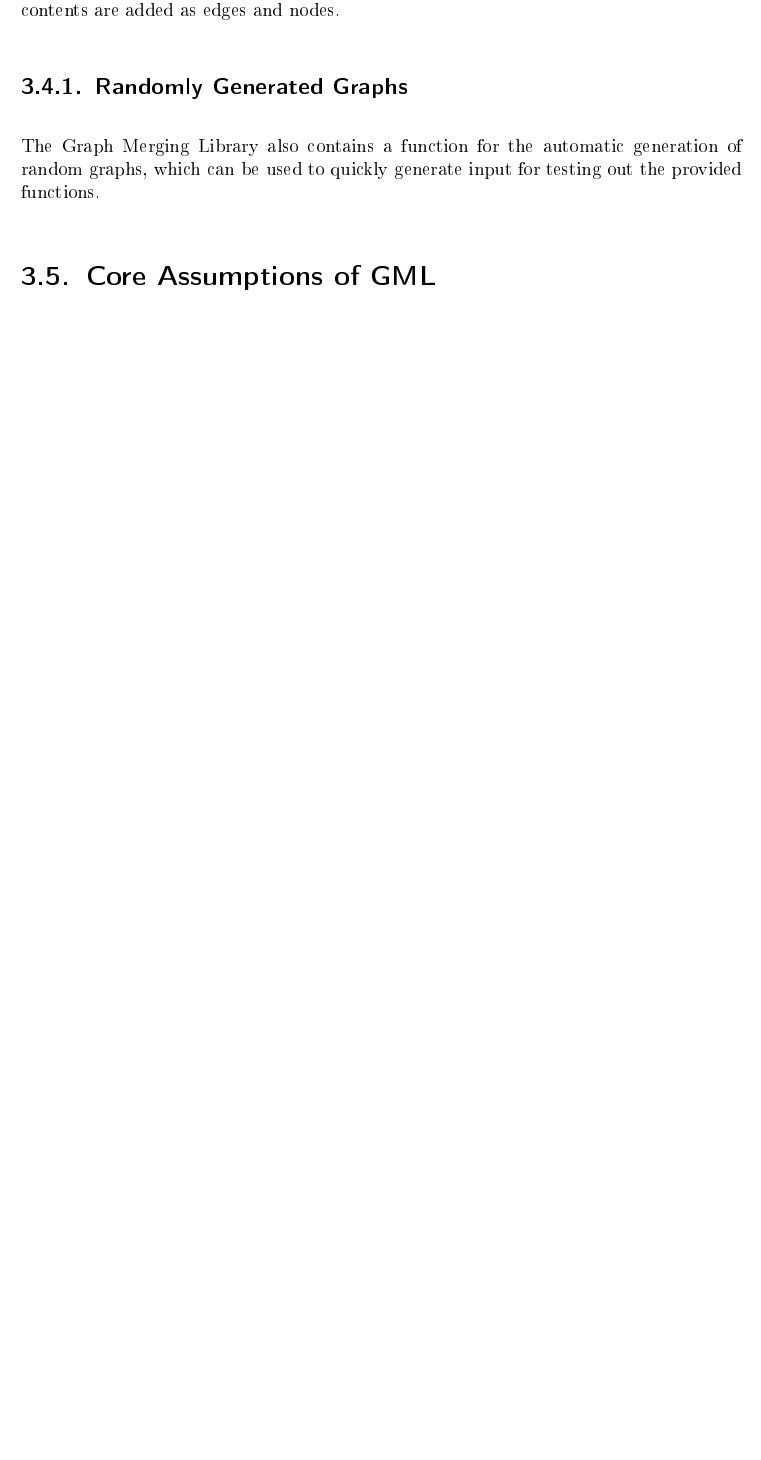
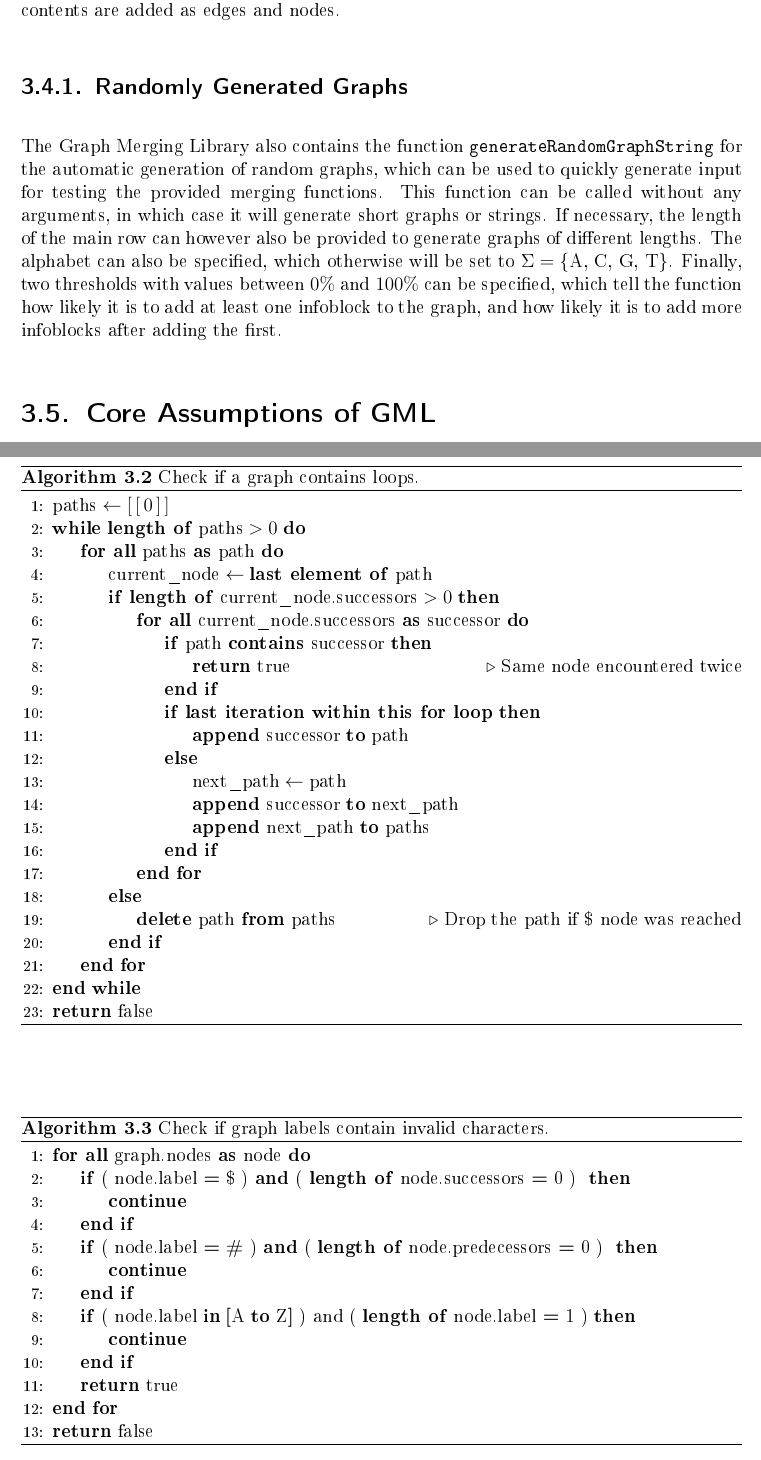
Before and after one commit to Moyaccercchi/graph-merging-thesis, a LaTeX thesis (evo.tex): part of page 40 of 67 before the commit and two parts of pages 40 and 44 of 67 after it, the two joined at a grey line, cut so that both start at the same text, the shorter picture padded with empty space. The pictures show the PDF file evo.pdf that the author committed with the source.

Commit message:
add algorithms for sanitization functions

```diff
--- a/evo.tex
+++ b/evo.tex
@@ -1714,9 +1714,15 @@ Then the info blocks are iterated over, and their contents are added as edges an
 
 \subsection{Randomly Generated Graphs}
 
-The Graph Merging Library also contains a function for the automatic generation
-of random graphs, which can be used to quickly generate input for testing out the
-provided functions.
+The Graph Merging Library also contains the function \texttt{generateRandomGraphString} for
+the automatic generation of random graphs, which can be used to quickly generate input for testing the
+provided merging functions.
+This function can be called without any arguments, in which case it will generate short graphs
+or strings. If necessary, the length of the main row can however also be provided to generate
+graphs of different lengths. The alphabet can also be specified, which otherwise will be
+set to $ \Sigma = \{ \textrm{A, C, G, T} \} $. Finally, two thresholds with values between $ 0\% $ and $ 100\% $ can
+be specified, which tell the function how likely it is to add at least one infoblock to the graph,
+and how likely it is to add more infoblocks after adding the first.
 
 % TODO :: add more text
 
@@ -1815,0 +1823,8 @@ The first one of these functions is \texttt{eliminateMultipleEdgesInAutomaton}.
+\begin{algorithm}
+\caption[Unify multiple edges in a graph]{Unify multiple edges in a graph.}
+\label{alg:eliminateMultipleEdgesInAutomaton}
+\begin{algorithmic}[1]
+\ForAll {graph.nodes \textbf{as} node}
+	\If {$ \textrm{\textbf{length of} node.predecessors} > 1 $}
+	\Comment{Unify array of preceding nodes}
+		\State $ \textrm{new\_array} \gets [ \, ] $
@@ -1815,0 +1834,8 @@ The first one of these functions is \texttt{eliminateMultipleEdgesInAutomaton}.
+			\EndIf
+		\EndFor
+		\State $ \textrm{node.predecessors} \gets \textrm{new\_array} $
+	\EndIf
+
+	\If {$ \textrm{\textbf{length of} node.successors} > 1 $}
+	\Comment{Unify array of succeeding nodes}
+		\State $ \textrm{new\_array} \gets [ \, ] $
@@ -1816,5 +1845,21 @@ The first one of these functions is \texttt{eliminateMultipleEdgesInAutomaton}.
+			\EndIf
+		\EndFor
+		\State $ \textrm{node.successors} \gets \textrm{new\_array} $
+	\EndIf
+\EndFor
+\end{algorithmic}
+\end{algorithm}
 It ensures that each edge is unique, meaning that there is no pair of
 edges $ (u_1, v_1) {\: \in \:} E $ and $ (u_2, v_2) {\: \in \:} E $ for which both $ u_1 = u_2 $ and $ v_1 = v_2 $ are true.
 It does not actually throw an error if such edges are encountered, but simply deletes one edge of the pair, until none
 of these pairs of edges are left. \\
 The next function is \texttt{checkAutomatonForLoops}.
+Its general approach is shown in algorithm~\ref{alg:checkAutomatonForLoops}.
+\begin{algorithm}
+\caption[Check if graph contains loops]{Check if a graph contains loops.}
+\label{alg:checkAutomatonForLoops}
+\begin{algorithmic}[1]
+\State $ \textrm{paths} \gets [ \, [ \, 0 \, ] \, ] $
+\While {$ \textrm{\textbf{length of} paths} > 0 $}
+	\ForAll {paths \textbf{as} path}
+		\State $ \textrm{current\_node} \gets \textrm{\textbf{last element of} path} $
@@ -1821,3 +1869,24 @@ The next function is \texttt{checkAutomatonForLoops}.
+					\State \Return true
+					\Comment{Same node encountered twice}
+				\EndIf
+
+				\If {\textbf{last iteration within this for loop}}
+					\State \textbf{append} successor \textbf{to} path
+				\Else
+					\State $ \textrm{next\_path} \gets \textrm{path} $
+					\State \textbf{append} successor \textbf{to} next\_path
+					\State \textbf{append} next\_path \textbf{to} paths
+				\EndIf
+			\EndFor
+		\Else
+			\State \textbf{delete} path \textbf{from} paths
+			\Comment{Drop the path if \$ node was reached}
+		\EndIf
+	\EndFor
+\EndWhile
+\State \Return false
+\end{algorithmic}
+\end{algorithm}
 This function traverses all paths through the graph, starting from the start node,
 and checks for each new node added to a path if that node has already been traversed within the path before.
 If such a node is encountered which is traversed several times within one path, then an
@@ -1826 +1896,23 @@ Finally, the function \texttt{checkAutomatonForIncorrectChars} iterates over all
+\begin{algorithm}
+\caption[Check if graph labels contain invalid characters]{Check if graph labels contain invalid characters.}
+\label{alg:checkAutomatonForIncorrectChars}
+\begin{algorithmic}[1]
+\ForAll {graph.nodes \textbf{as} node}
+	\If {( node.label \boldmath$ = $ \$ ) \textbf{and} ( \textbf{length of} node.successors \boldmath$ = $ 0 ) }
+		\State \textbf{continue}
+	\EndIf
+
+	\If {( node.label \boldmath$ = $ \textbf{\#} ) \textbf{and} ( \textbf{length of} node.predecessors \boldmath$ = $ 0 ) }
+		\State \textbf{continue}
+	\EndIf
+
+	\If {( $ \textrm{node.label \textbf{in}} \, [ \textrm{A \textbf{to} Z} ] $ ) and ( \textbf{length of} node.label \boldmath$ = $ 1 )}
+		\State \textbf{continue}
+	\EndIf
+
+	\State \Return true
+\EndFor
+\State \Return false
+\end{algorithmic}
+\end{algorithm}
 and checks if the labels conform to the assumptions, meaning that every node needs to have a
```
Also changed, not shown: evo.pdf, evo.tex (51 more changed lines).
